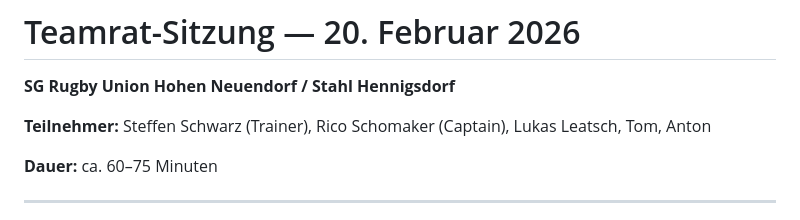
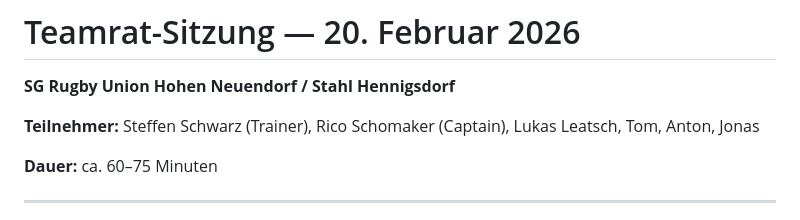
Before and after one commit to steffenschwarz-cmd/rugby-team-hub, a Markdown page: meeting-agenda-20-02-2026.md, the part around the change. Drawn GitHub-style.

Commit message:
Add Jonas to meeting agenda participants
Co-Authored-By: Claude Opus 4.6 <noreply@anthropic.com>

```diff
--- a/meeting-agenda-20-02-2026.md
+++ b/meeting-agenda-20-02-2026.md
@@ -2,7 +2,7 @@
 
 **SG Rugby Union Hohen Neuendorf / Stahl Hennigsdorf**
 
-**Teilnehmer:** Steffen Schwarz (Trainer), Rico Schomaker (Captain), Lukas Leatsch, Tom, Anton
+**Teilnehmer:** Steffen Schwarz (Trainer), Rico Schomaker (Captain), Lukas Leatsch, Tom, Anton, Jonas
 
 **Dauer:** ca. 60–75 Minuten
 
```
